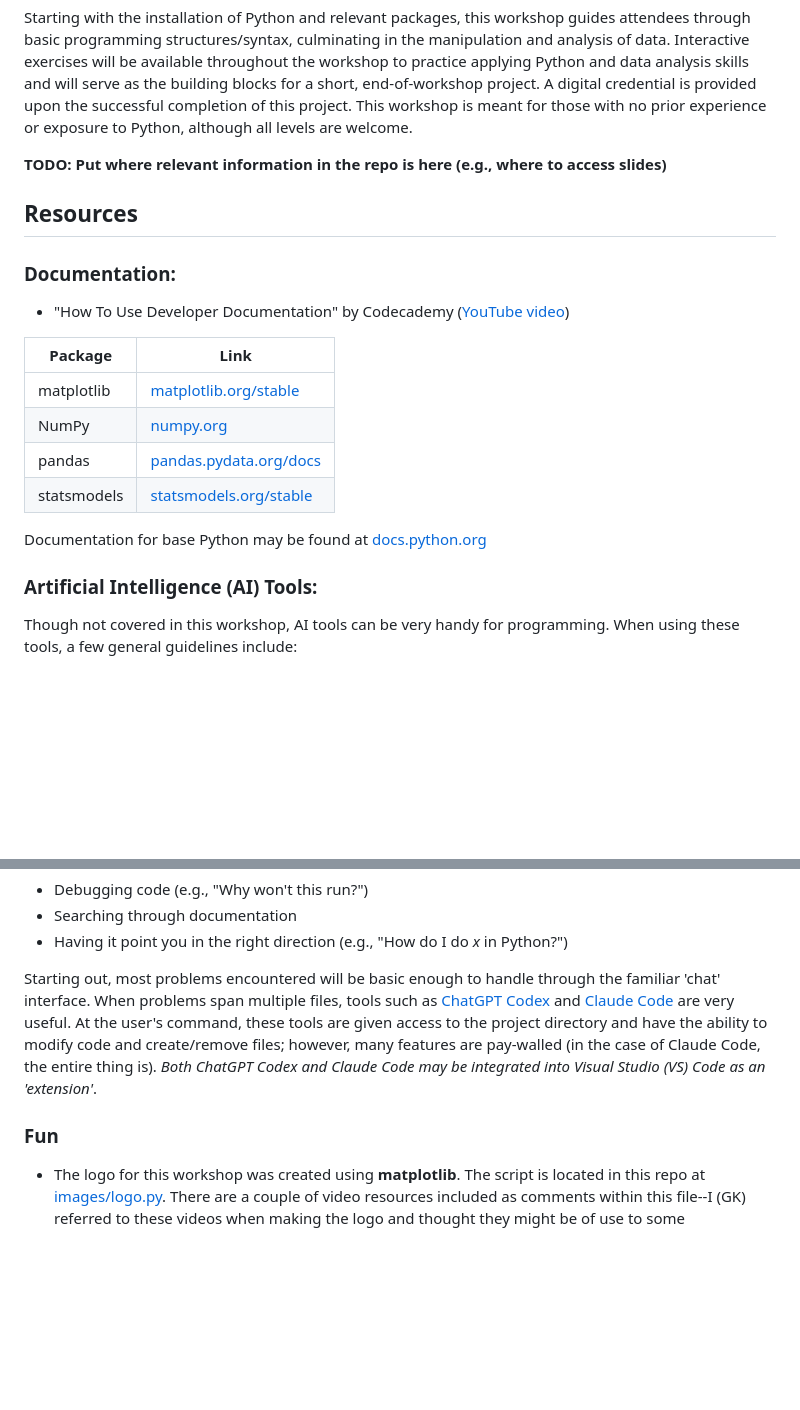
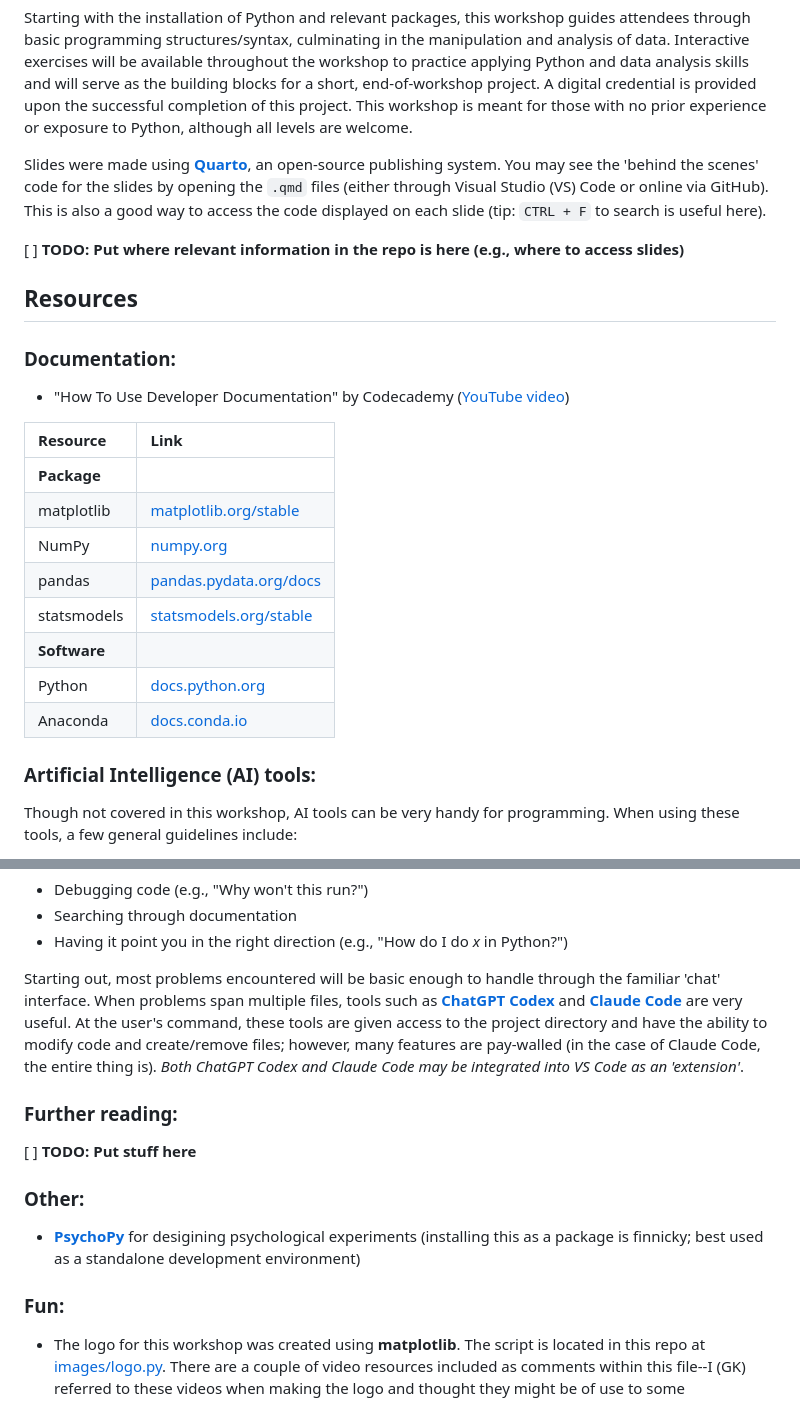
Before and after one commit to gklorfine/Intro-to-Python-Workshop, a Markdown page: README.md, 2 parts joined by grey strips. GitHub-like rendering; blank space fills up the shorter version.

Commit message:
Additions to README.md

```diff
--- a/README.md
+++ b/README.md
@@ -32,7 +32,9 @@ York University, Canada <br>
 
 Starting with the installation of Python and relevant packages, this workshop guides attendees through basic programming structures/syntax, culminating in the manipulation and analysis of data. Interactive exercises will be available throughout the workshop to practice applying Python and data analysis skills and will serve as the building blocks for a short, end-of-workshop project. A digital credential is provided upon the successful completion of this project. This workshop is meant for those with no prior experience or exposure to Python, although all levels are welcome.
 
-**TODO: Put where relevant information in the repo is here (e.g., where to access slides)**
+Slides were made using [**Quarto**](https://quarto.org/), an open-source publishing system. You may see the 'behind the scenes' code for the slides by opening the `.qmd` files (either through Visual Studio (VS) Code or online via GitHub). This is also a good way to access the code displayed on each slide (tip: `CTRL + F` to search is useful here).
+
+[ ] **TODO: Put where relevant information in the repo is here (e.g., where to access slides)**
 
 ## Resources
 
@@ -40,16 +42,19 @@ Starting with the installation of Python and relevant packages, this workshop gu
 
 - "How To Use Developer Documentation" by Codecademy ([YouTube video](https://www.youtube.com/watch?v=s1PLS3SQHQ0))
 
-| **Package** |                           **Link**                           |
-| ----------- | ------------------------------------------------------------ |
-| matplotlib  | [matplotlib.org/stable](https://matplotlib.org/stable)       |
-| NumPy       | [numpy.org](https://numpy.org/)                             |
-| pandas      | [pandas.pydata.org/docs](https://pandas.pydata.org/docs)     |
-| statsmodels | [statsmodels.org/stable](https://www.statsmodels.org/stable) |
+| **Resource** |                            **Link**                           |
+| :----------- | :------------------------------------------------------------ |
+| **Package**  | |
+| matplotlib   | [matplotlib.org/stable](https://matplotlib.org/stable)        |
+| NumPy        | [numpy.org](https://numpy.org/)                               |
+| pandas       | [pandas.pydata.org/docs](https://pandas.pydata.org/docs)      |
+| statsmodels  | [statsmodels.org/stable](https://www.statsmodels.org/stable)  |
+| **Software** | |
+| Python       | [docs.python.org](https://docs.python.org/)                   |
+| Anaconda     | [docs.conda.io](https://docs.conda.io/)                       |
 
-Documentation for base Python may be found at [docs.python.org](https://docs.python.org/)
 
-### Artificial Intelligence (AI) Tools:
+### Artificial Intelligence (AI) tools:
 
 Though not covered in this workshop, AI tools can be very handy for programming. When using these tools, a few general guidelines include:
 
@@ -65,9 +70,17 @@ Common uses for AI include:
 - Searching through documentation
 - Having it point you in the right direction (e.g., "How do I do *x* in Python?")
 
-Starting out, most problems encountered will be basic enough to handle through the familiar 'chat' interface. When problems span multiple files, tools such as [ChatGPT Codex](https://chatgpt.com/codex/) and [Claude Code](https://code.claude.com/docs/en/overview) are very useful. At the user's command, these tools are given access to the project directory and have the ability to modify code and create/remove files; however, many features are pay-walled (in the case of Claude Code, the entire thing is). *Both ChatGPT Codex and Claude Code may be integrated into Visual Studio (VS) Code as an 'extension'*.
+Starting out, most problems encountered will be basic enough to handle through the familiar 'chat' interface. When problems span multiple files, tools such as [**ChatGPT Codex**](https://chatgpt.com/codex/) and [**Claude Code**](https://code.claude.com/docs/en/overview) are very useful. At the user's command, these tools are given access to the project directory and have the ability to modify code and create/remove files; however, many features are pay-walled (in the case of Claude Code, the entire thing is). *Both ChatGPT Codex and Claude Code may be integrated into VS Code as an 'extension'*.
 
-### Fun
+### Further reading:
+
+[ ] **TODO: Put stuff here**
+
+### Other:
+
+- [**PsychoPy**](https://psychopy.org/) for desigining psychological experiments (installing this as a package is finnicky; best used as a standalone development environment)
+
+### Fun:
 
 - The logo for this workshop was created using **matplotlib**. The script is located in this repo at <a href="images/logo.py">images/logo.py</a>. There are a couple of video resources included as comments within this file--I (GK) referred to these videos when making the logo and thought they might be of use to some
 
```
Also changed, not shown: other parts of README.md (+4 -4 lines).
